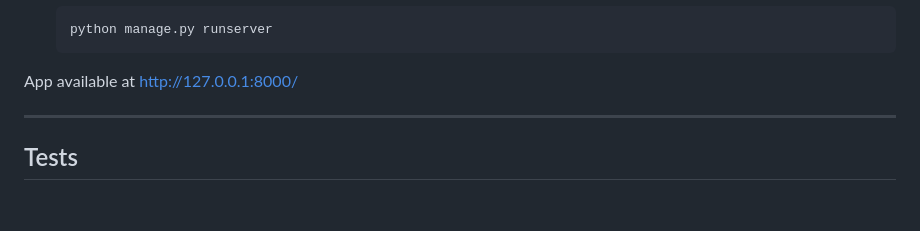
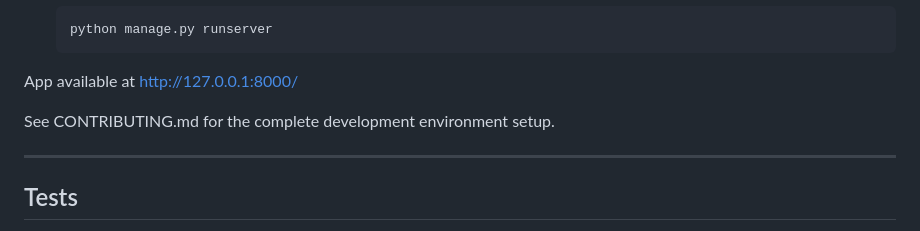
Before and after one commit to peter-francois/leatherwork-in-traveling-db, a Markdown page: README.md, the part around the change. Drawn GitHub-style; blank space fills up the shorter version.

````diff
--- a/README.md
+++ b/README.md
@@ -98,6 +98,8 @@ The project uses separate requirement files:
    ```
 
 App available at http://127.0.0.1:8000/
+
+See CONTRIBUTING.md for the complete development environment setup.
 
 ---
 
````
Also changed, not shown: CONTRIBUTING.md (added, +140 -0 lines), ROADMAP.md (added, +89 -0 lines).
